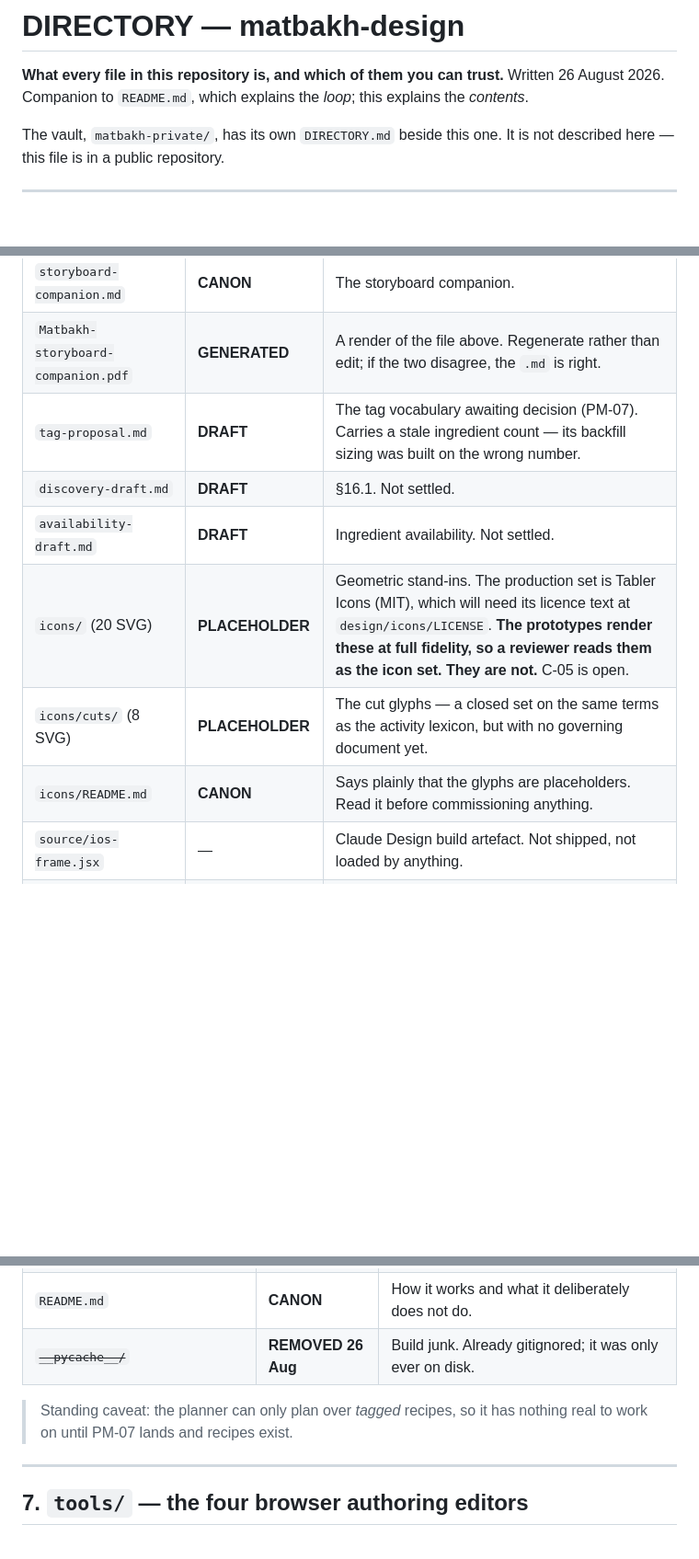
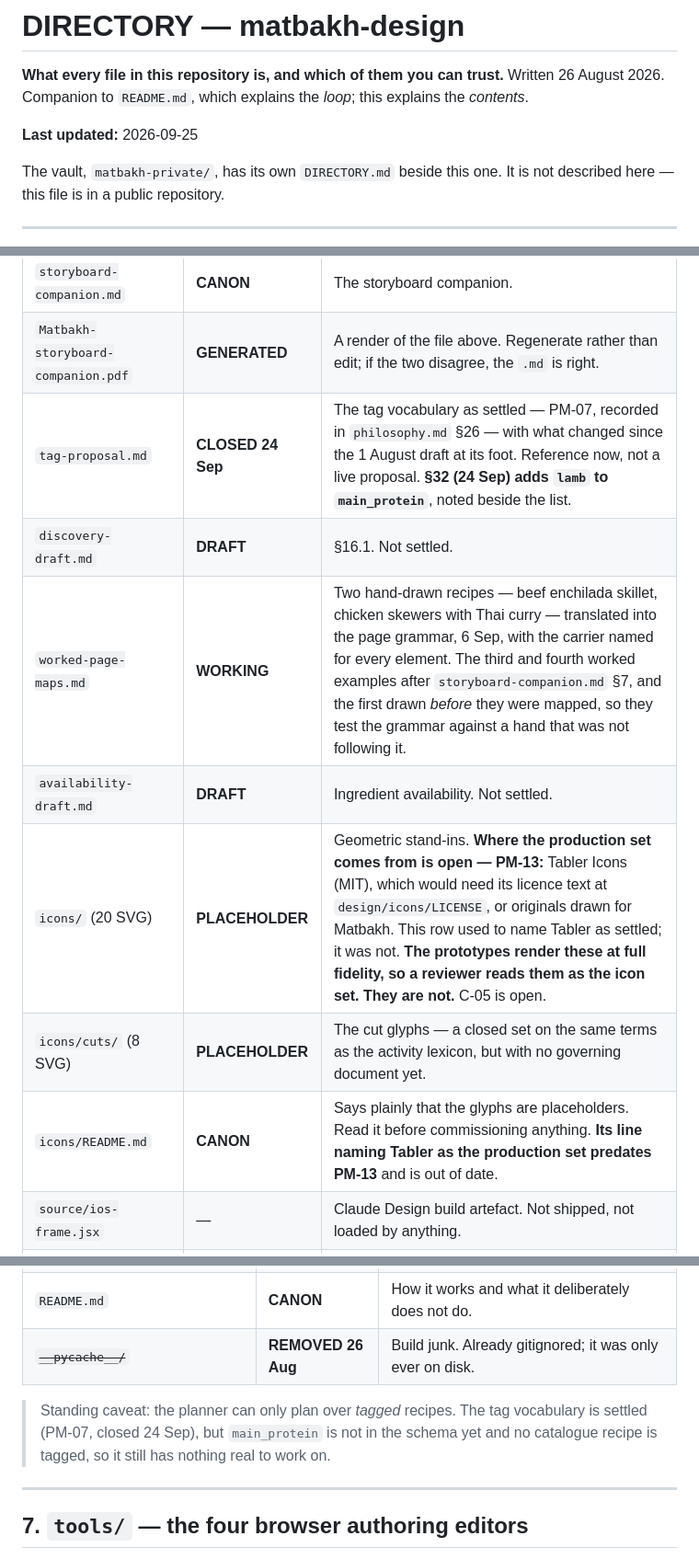
Before and after one commit to ibrahimrd-sys/matbakh-design, a Markdown page: DIRECTORY.md, 3 parts joined by grey strips. Shown at 92% size. GitHub-like rendering; blank space fills up the shorter version.

```diff
--- a/DIRECTORY.md
+++ b/DIRECTORY.md
@@ -3,6 +3,8 @@
 **What every file in this repository is, and which of them you can trust.**
 Written 26 August 2026. Companion to `README.md`, which explains the *loop*;
 this explains the *contents*.
+
+**Last updated:** 2026-09-25
 
 The vault, `matbakh-private/`, has its own `DIRECTORY.md` beside this one. It is
 not described here — this file is in a public repository.
@@ -94,12 +98,13 @@ screens render blank with no visible error.
 | `step-imagery-decision.md` | **CANON** | The options as finally analysed, and the recommendation — **option E**, shoot the vocabulary once rather than the catalogue. It **supersedes** `step-imagery-research.md`'s option C, which it improves on rather than restates. CANON here means the analysis is canonical; **the decision is PM-09 and has not been taken.** Reading this row as "C is settled" is how PM-09 spent eleven days pointed at the superseded option. |
 | `storyboard-companion.md` | **CANON** | The storyboard companion. |
 | `Matbakh-storyboard-companion.pdf` | **GENERATED** | A render of the file above. Regenerate rather than edit; if the two disagree, the `.md` is right. |
-| `tag-proposal.md` | **DRAFT** | The tag vocabulary awaiting decision (PM-07). Carries a stale ingredient count — its backfill sizing was built on the wrong number. |
+| `tag-proposal.md` | **CLOSED 24 Sep** | The tag vocabulary as settled — PM-07, recorded in `philosophy.md` §26 — with what changed since the 1 August draft at its foot. Reference now, not a live proposal. **§32 (24 Sep) adds `lamb` to `main_protein`**, noted beside the list. |
 | `discovery-draft.md` | **DRAFT** | §16.1. Not settled. |
+| `worked-page-maps.md` | **WORKING** | Two hand-drawn recipes — beef enchilada skillet, chicken skewers with Thai curry — translated into the page grammar, 6 Sep, with the carrier named for every element. The third and fourth worked examples after `storyboard-companion.md` §7, and the first drawn *before* they were mapped, so they test the grammar against a hand that was not following it. |
 | `availability-draft.md` | **DRAFT** | Ingredient availability. Not settled. |
-| `icons/` (20 SVG) | **PLACEHOLDER** | Geometric stand-ins. The production set is Tabler Icons (MIT), which will need its licence text at `design/icons/LICENSE`. **The prototypes render these at full fidelity, so a reviewer reads them as the icon set. They are not.** C-05 is open. |
+| `icons/` (20 SVG) | **PLACEHOLDER** | Geometric stand-ins. **Where the production set comes from is open — PM-13:** Tabler Icons (MIT), which would need its licence text at `design/icons/LICENSE`, or originals drawn for Matbakh. This row used to name Tabler as settled; it was not. **The prototypes render these at full fidelity, so a reviewer reads them as the icon set. They are not.** C-05 is open. |
 | `icons/cuts/` (8 SVG) | **PLACEHOLDER** | The cut glyphs — a closed set on the same terms as the activity lexicon, but with no governing document yet. |
-| `icons/README.md` | **CANON** | Says plainly that the glyphs are placeholders. Read it before commissioning anything. |
+| `icons/README.md` | **CANON** | Says plainly that the glyphs are placeholders. Read it before commissioning anything. **Its line naming Tabler as the production set predates PM-13** and is out of date. |
 | `source/ios-frame.jsx` | — | Claude Design build artefact. Not shipped, not loaded by anything. |
 | ~~`philosophy_old.md`~~ | **REMOVED 26 Aug** | A placeholder header plus the music decision, which now lives in `philosophy.md §12` in full. Nothing referenced it. |
 
@@ -134,8 +139,10 @@ screens render blank with no visible error.
 | `README.md` | **CANON** | How it works and what it deliberately does not do. |
 | ~~`__pycache__/`~~ | **REMOVED 26 Aug** | Build junk. Already gitignored; it was only ever on disk. |
 
-> Standing caveat: the planner can only plan over *tagged* recipes, so it has
-> nothing real to work on until PM-07 lands and recipes exist.
+> Standing caveat: the planner can only plan over *tagged* recipes. The tag
+> vocabulary is settled (PM-07, closed 24 Sep), but `main_protein` is not in
+> the schema yet and no catalogue recipe is tagged, so it still has nothing
+> real to work on.
 
 ---
 
```
Also changed, not shown: other parts of DIRECTORY.md (+9 -5 lines).
